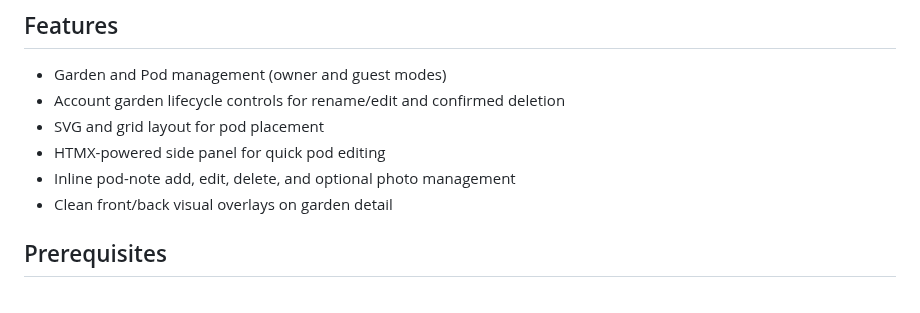
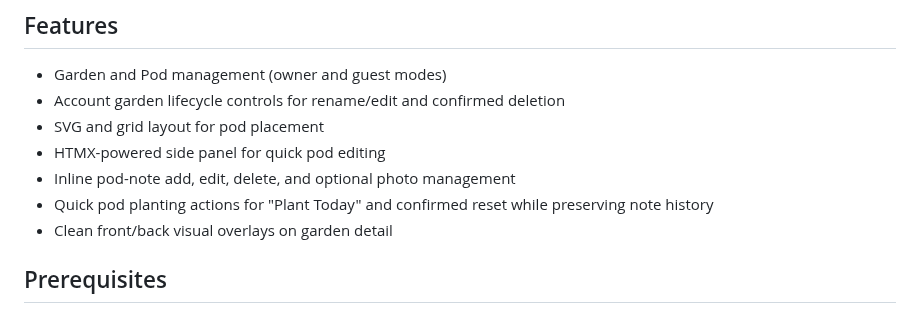
Before and after one commit to drakeg/smartgarden, a Markdown page: README.md, the part around the change. GitHub-like rendering.

Commit message:
Document pod planting actions

```diff
--- a/README.md
+++ b/README.md
@@ -11,6 +11,7 @@ A small Django app to model and manage Smart Garden pods. This repository contai
 - SVG and grid layout for pod placement
 - HTMX-powered side panel for quick pod editing
 - Inline pod-note add, edit, delete, and optional photo management
+- Quick pod planting actions for "Plant Today" and confirmed reset while preserving note history
 - Clean front/back visual overlays on garden detail
 
 ## Prerequisites
```
